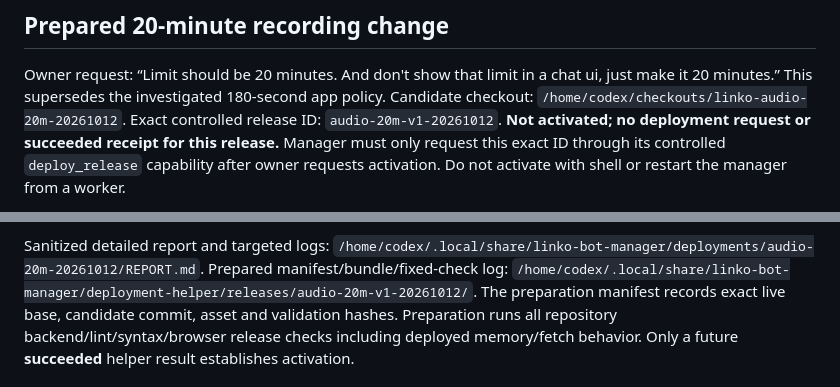
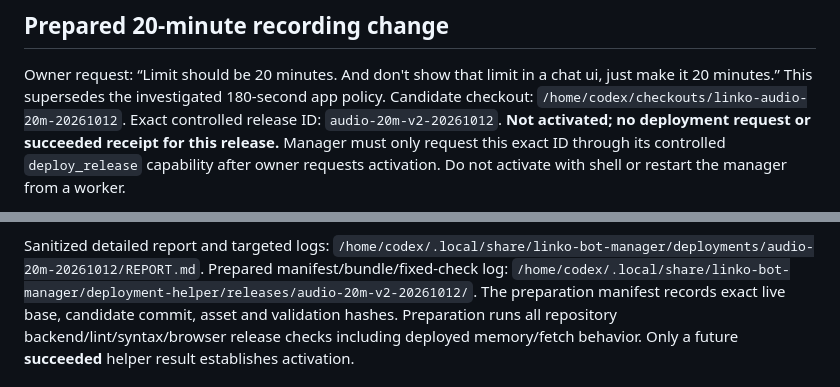
Before and after one commit to Linkoge/Linko-Bot-Boss, a Markdown page: docs/AUDIO.md, 2 parts joined by grey strips. Drawn GitHub-style.

Commit message:
Pin final audio release handoff after preserving live documentation

```diff
--- a/docs/AUDIO.md
+++ b/docs/AUDIO.md
@@ -82,7 +82,7 @@ configuration fails compactly on microphone activation before requesting device
 Owner request: “Limit should be 20 minutes. And don't show that limit in a chat ui, just make it
 20 minutes.” This supersedes the investigated 180-second app policy. Candidate checkout:
 `/home/codex/checkouts/linko-audio-20m-20261012`. Exact controlled release ID:
-`audio-20m-v1-20261012`. **Not activated; no deployment request or succeeded receipt for this release.**
+`audio-20m-v2-20261012`. **Not activated; no deployment request or succeeded receipt for this release.**
 Manager must only request this exact ID through its controlled `deploy_release` capability after owner
 requests activation. Do not activate with shell or restart the manager from a worker.
 
@@ -152,7 +152,7 @@ physical recording or paid provider call.
 Sanitized detailed report and targeted logs:
 `/home/codex/.local/share/linko-bot-manager/deployments/audio-20m-20261012/REPORT.md`.
 Prepared manifest/bundle/fixed-check log:
-`/home/codex/.local/share/linko-bot-manager/deployment-helper/releases/audio-20m-v1-20261012/`.
+`/home/codex/.local/share/linko-bot-manager/deployment-helper/releases/audio-20m-v2-20261012/`.
 The preparation manifest records exact live base, candidate commit, asset and validation hashes.
 Preparation runs all repository backend/lint/syntax/browser release checks including deployed
 memory/fetch behavior. Only a future **succeeded** helper result establishes activation.
```
Also changed, not shown: HANDOFF.md (+1 -1 lines).
